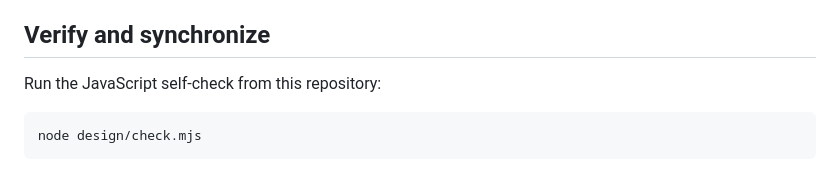
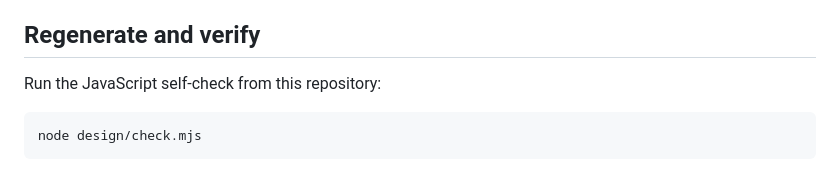
Before and after one commit to weslley-campos/orbit-design, a Markdown page: design/README.md, the part around the change. Rendered like a GitHub page.

Commit message:
📚 docs: Align verification guide with spec templates.

```diff
--- a/design/README.md
+++ b/design/README.md
@@ -41,7 +41,7 @@ Each field shows the source value, marks drafts as "edited" and offers "Reset to
 - A corrupt or invalid draft is not loaded: the seed opens with a notice and "Download draft".
 - To publish a flow, export, replace `design/workspace.json` with the exported file and commit it.
 
-## Verify and synchronize
+## Regenerate and verify
 
 Run the JavaScript self-check from this repository:
 
```
